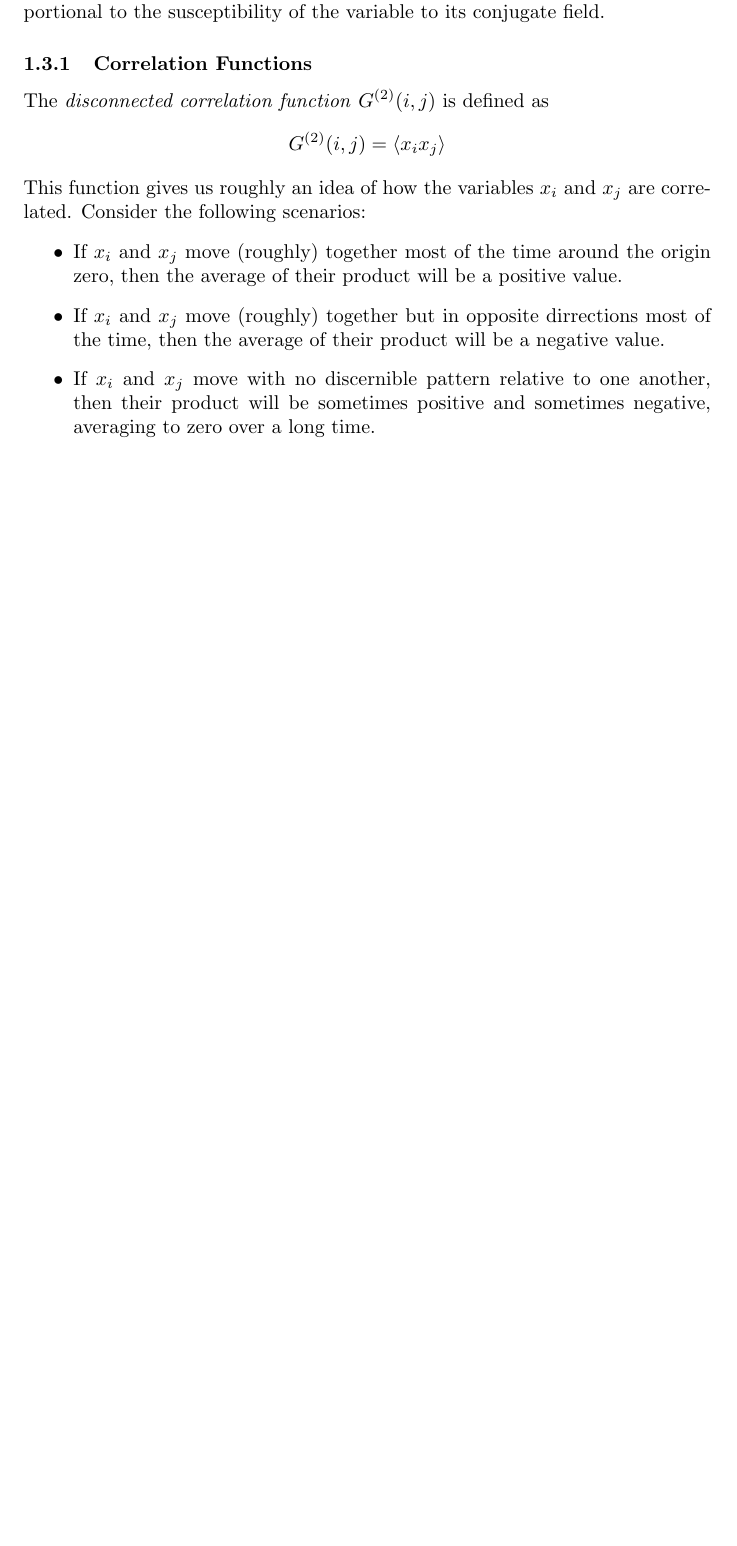
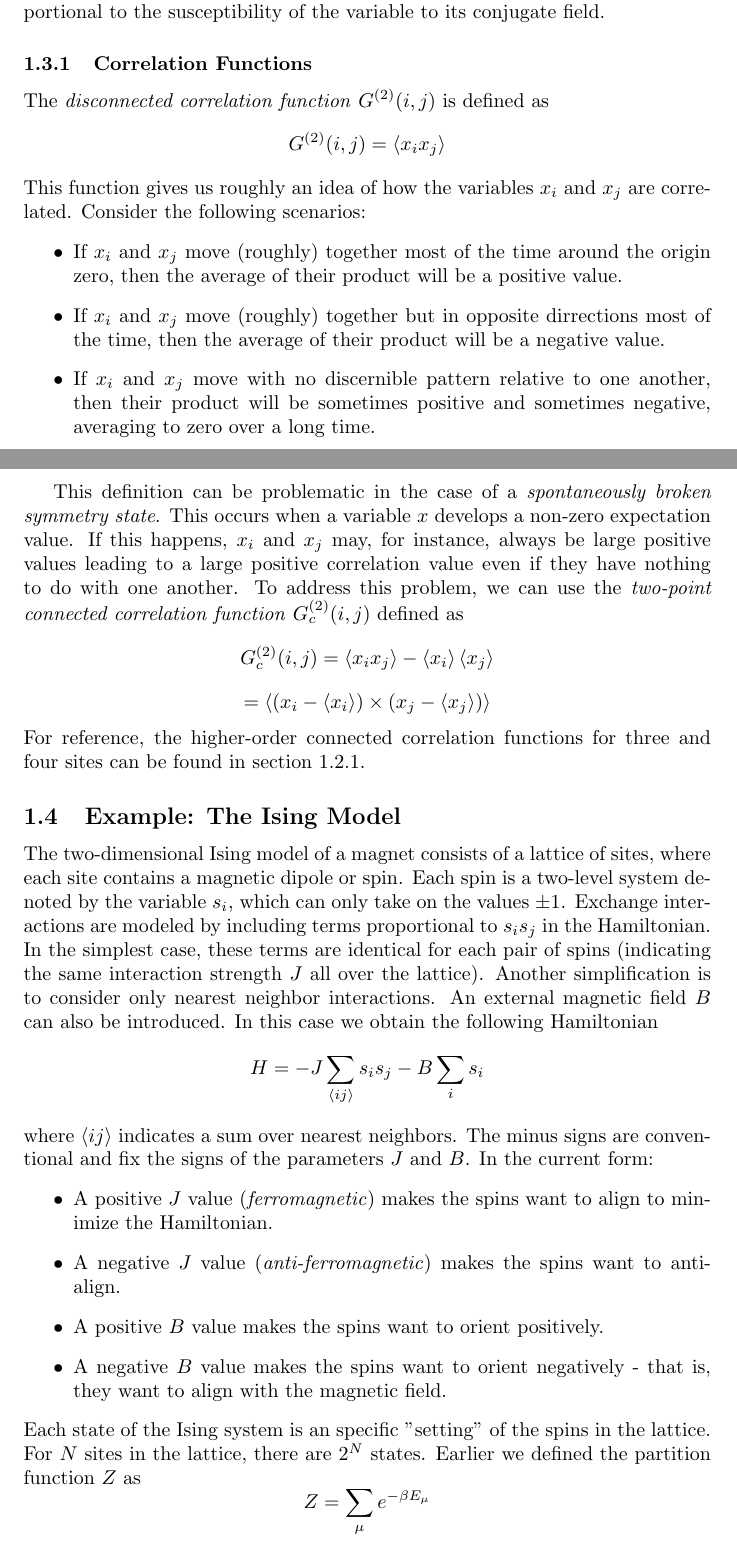
Before and after one commit to cec08e/monte_carlo, a LaTeX document (mcm_notes.tex): part of page 3 of 3 before the commit and two parts of pages 3 and 4 of 5 after it, the two joined at a grey line, cut so that both start at the same text, the shorter picture padded with empty space. Compiled offline with pdfLaTeX.

Commit message:
Added notes up to numerical methods.

```diff
--- a/mcm_notes.tex
+++ b/mcm_notes.tex
@@ -136,3 +136,39 @@ most of the time, then the average of their product will be a negative value.
 another, then their product will be sometimes positive and sometimes negative,
 averaging to zero over a long time.
 \end{itemize}
+
+This definition can be problematic in the case of a \emph{spontaneously
+broken symmetry state}. This occurs when a variable $x$ develops a non-zero
+expectation value. If this happens, $x_{i}$ and $x_{j}$ may, for instance,
+always be large positive values leading to a large positive correlation value
+even if they have nothing to do with one another. To address this problem, we
+can use the \emph{two-point connected correlation function} $G_{c}^{(2)}(i,j)$
+defined as
+$$G_{c}^{(2)}(i,j) = \left \langle x_{i}x_{j} \right \rangle - \left \langle x_{i} \right \rangle \left \langle x_{j} \right \rangle$$
+$$ = \left \langle (x_{i} - \left \langle x_{i} \right \rangle) \times (x_{j} - \left \langle x_{j} \right \rangle) \right \rangle $$
+For reference, the higher-order connected correlation functions for three and four sites can be found in
+section 1.2.1.
+
+\subsection{Example: The Ising Model}
+The two-dimensional Ising model of a magnet consists of a lattice of sites, where
+each site contains a magnetic dipole or spin. Each spin is a two-level system
+denoted by the variable $s_{i}$, which can only take on the values $\pm 1$. Exchange
+interactions are modeled by including terms proportional to $s_{i}s_{j}$ in the
+Hamiltonian. In the simplest case, these terms are identical for each pair of spins
+(indicating the same interaction strength $J$ all over the lattice). Another simplification
+is to consider only nearest neighbor interactions. An external magnetic field $B$
+can also be introduced. In this case we obtain the following Hamiltonian
+$$H = -J\sum_{\left \langle ij \right \rangle }s_{i}s_{j} - B\sum_{i}s_{i}$$
+where $\left \langle ij \right \rangle$ indicates a sum over nearest neighbors. The minus
+signs are conventional and fix the signs of the parameters $J$ and $B$. In the current form:
+\begin{itemize}
+\item A positive $J$ value (\emph{ferromagnetic}) makes the spins want to align to minimize the Hamiltonian.
+\item A negative $J$ value (\emph{anti-ferromagnetic}) makes the spins want to anti-align.
+\item A positive $B$ value makes the spins want to orient positively.
+\item A negative $B$ value makes the spins want to orient negatively - that is, they
+want to align with the magnetic field.
+\end{itemize}
+Each state of the Ising system is an specific "setting" of the spins in the lattice. For $N$
+sites in the lattice, there are $2^{N}$ states. Earlier we defined the partition function
+$Z$ as
+$$Z = \sum_{\mu}e^{-\beta E_{\mu}}$$
```
Also changed, not shown: mcm_notes.pdf, mcm_notes.tex (23 more changed lines).
